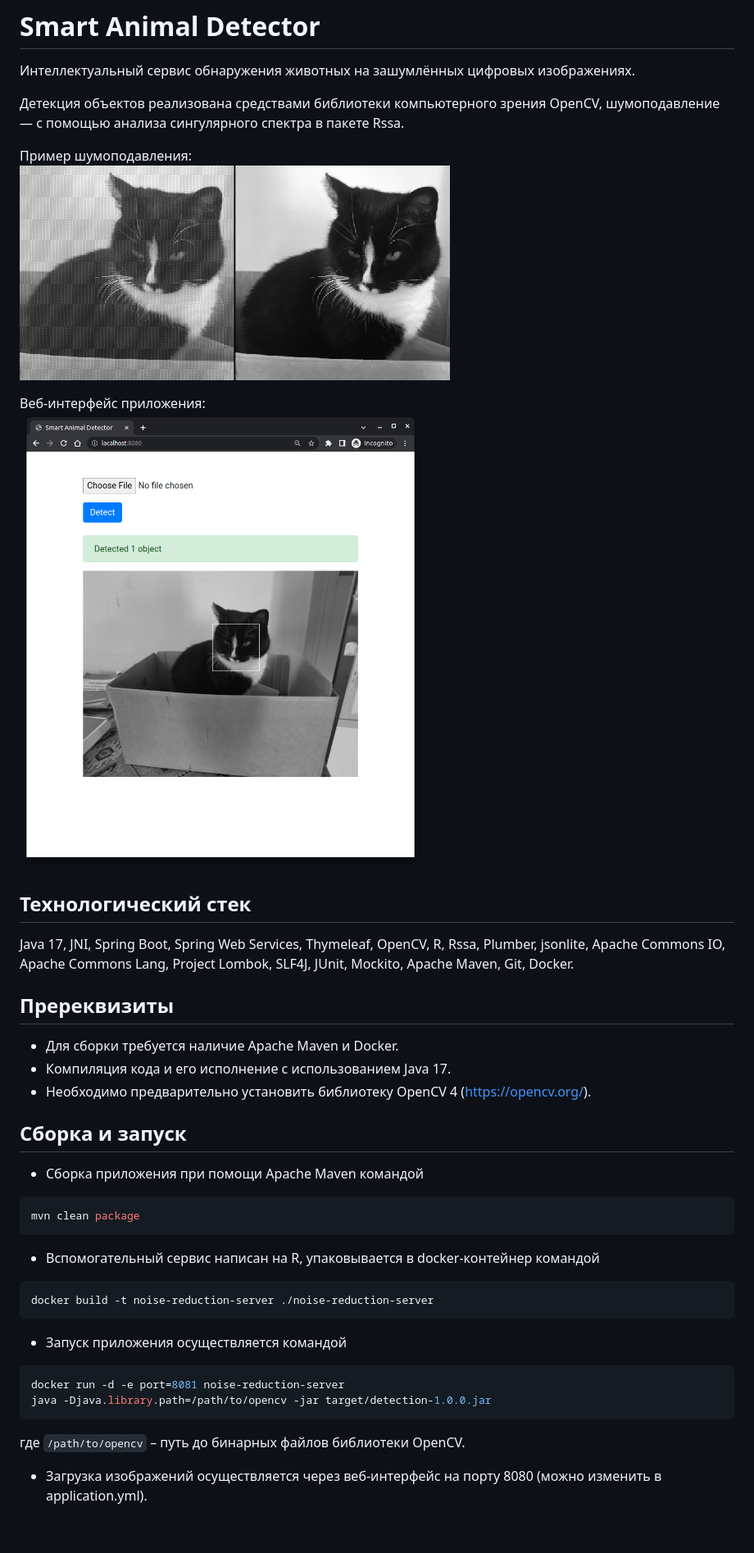
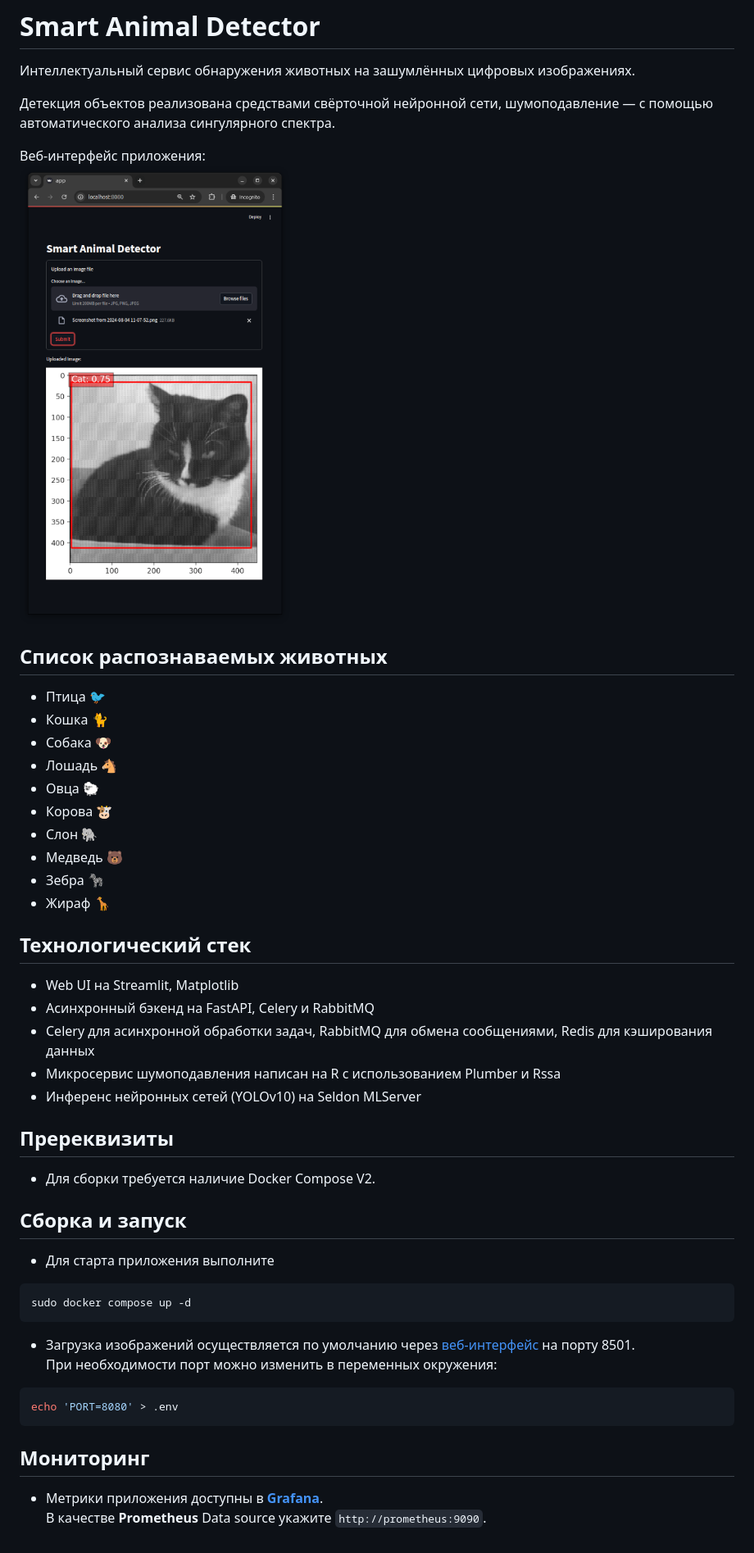
Before and after one commit to mekhnin/smart-detector, a Markdown page: README.md, the part around the change. Shown: that part at 82% size. GitHub-like rendering; pictures changed too: images/application.png, images/decomposition.png (deleted).

````diff
--- a/README.md
+++ b/README.md
@@ -2,39 +2,45 @@
 
 Интеллектуальный сервис обнаружения животных на зашумлённых цифровых изображениях.
 
-Детекция объектов реализована средствами библиотеки компьютерного зрения OpenCV,
-шумоподавление — с помощью анализа сингулярного спектра в пакете Rssa.
-
-Пример шумоподавления:<br>
-![noise reduction example](images/decomposition.png "Пример шумоподавления")
+Детекция объектов реализована средствами свёрточной нейронной сети,
+шумоподавление — с помощью автоматического анализа сингулярного спектра.
 
 Веб-интерфейс приложения:<br>
 ![noise reduction example](images/application.png "Веб-интерфейс приложения")
 
+## Список распознаваемых животных
+- Птица 🐦
+- Кошка 🐈
+- Собака 🐶
+- Лошадь 🐴
+- Овца 🐑
+- Корова 🐮
+- Слон 🐘
+- Медведь 🐻
+- Зебра 🦓
+- Жираф 🦒
+
 ## Технологический стек
-
-Java 17, JNI, Spring Boot, Spring Web Services, Thymeleaf, OpenCV, R, Rssa, Plumber, jsonlite, Apache Commons IO, Apache Commons Lang, Project Lombok, SLF4J, JUnit, Mockito, Apache Maven, Git, Docker.
+- Web UI на Streamlit, Matplotlib
+- Асинхронный бэкенд на FastAPI, Celery и RabbitMQ
+- Celery для асинхронной обработки задач, RabbitMQ для обмена сообщениями, Redis для кэширования данных
+- Микросервис шумоподавления написан на R c использованием Plumber и Rssa
+- Инференс нейронных сетей (YOLOv10) на Seldon MLServer
 
 ## Пререквизиты
-- Для сборки требуется наличие Apache Maven и Docker.
-- Компиляция кода и его исполнение c использованием Java 17.
-- Необходимо предварительно установить библиотеку OpenCV 4 (https://opencv.org/).
+- Для сборки требуется наличие Docker Compose V2.
 
 ## Сборка и запуск
+- Для старта приложения выполните
+```shell
+sudo docker compose up -d
+```
+- Загрузка изображений осуществляется по умолчанию через [веб-интерфейс](http://localhost:8501) на порту 8501. <br>
+При необходимости порт можно изменить в переменных окружения:
+```shell
+echo 'PORT=8080' > .env
+```
 
-- Сборка приложения при помощи Apache Maven командой
-```shell
-mvn clean package
-```
-- Вспомогательный сервис написан на R, упаковывается в docker-контейнер командой
-```shell
-docker build -t noise-reduction-server ./noise-reduction-server
-```
-- Запуск приложения осуществляется командой
-```shell
-docker run -d -e port=8081 noise-reduction-server
-java -Djava.library.path=/path/to/opencv -jar target/detection-1.0.0.jar
-```
-  где `/path/to/opencv` – путь до бинарных файлов библиотеки OpenCV.
-
-- Загрузка изображений осуществляется через веб-интерфейс на порту 8080 (можно изменить в application.yml).
+## Мониторинг
+- Метрики приложения доступны в [**Grafana**](http://localhost:3000).<br>
+В качестве **Prometheus** Data source укажите `http://prometheus:9090`.
````
Also changed, not shown: 12 other files.
